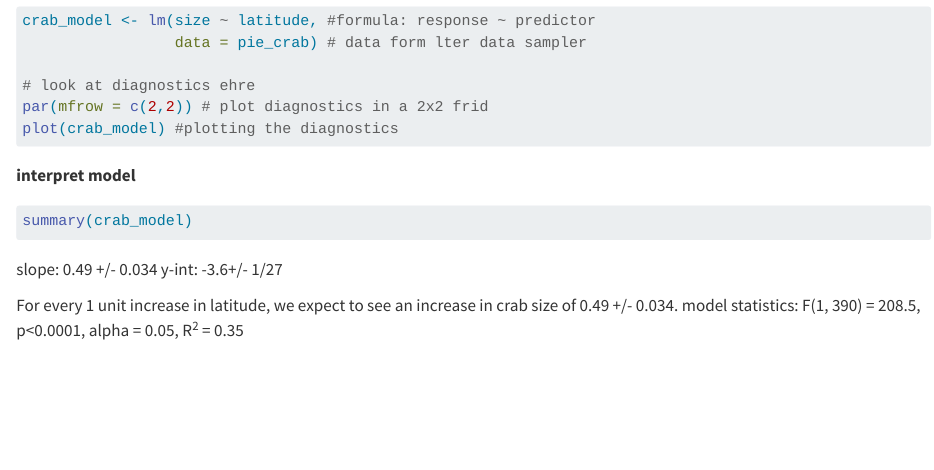
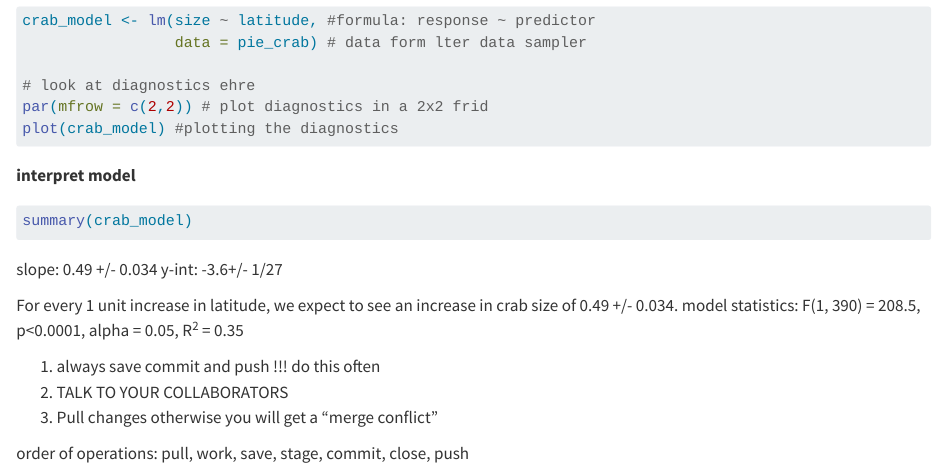
Before and after one commit to 0julisa0/ENVS193-workshop-09-5pm, a Quarto document (workshop9-collab.qmd): the page in a window 1100 px wide, from 540 px down. Rendered offline with R 4.5, knitr and Pandoc in place of Quarto, with nearby package versions; the code chunks are not run, so their results and figures are left out.

Commit message:
messages

```diff
--- a/workshop9-collab.qmd
+++ b/workshop9-collab.qmd
@@ -57,3 +57,10 @@ y-int: -3.6+/- 1/27
 
 For every 1 unit increase in latitude, we expect to see an increase in crab size of 0.49 +/- 0.034.
 model statistics: F(1, 390) = 208.5, p<0.0001, alpha = 0.05, R^2^ = 0.35
+
+1. always save commit and push !!! do this often
+2. TALK TO YOUR COLLABORATORS
+3. Pull changes otherwise you will get a "merge conflict"
+
+order of operations:
+pull, work, save, stage, commit, close, push
```
